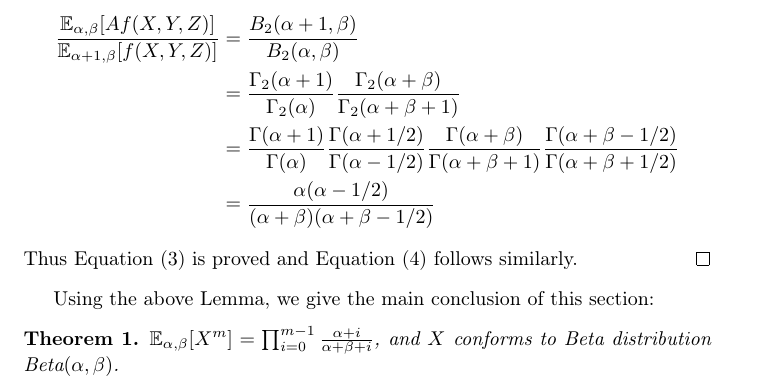
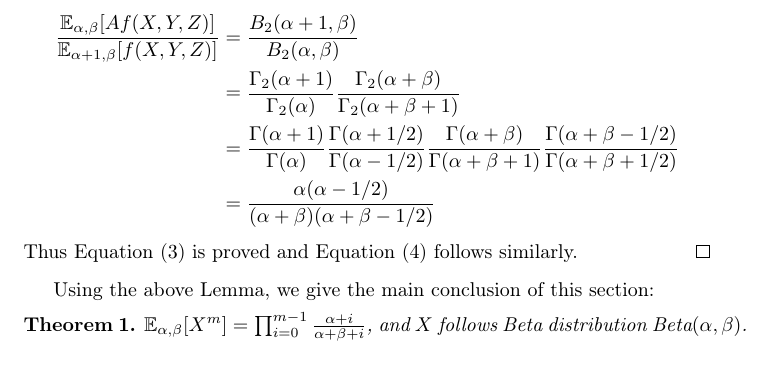
Before and after one commit to zhaofeng-shu33/moments_of_multivariant_beta, a LaTeX paper (main.tex): part of page 2 of 5, cut so that both start at the same text. Compiled offline with pdfLaTeX.

Commit message:
use follow

```diff
--- a/main.tex
+++ b/main.tex
@@ -130,7 +130,7 @@ Using the above Lemma, we give the main conclusion of this section:
 \begin{theorem}\label{thm:Xm}
 	$\E_{\alpha, \beta}[X^m] =
 	\prod_{i=0}^{m-1}\frac{\alpha+i}{\alpha+\beta+i}$, and $X$
-	conforms to Beta distribution $\Beta(\alpha, \beta)$.
+	follows Beta distribution $\Beta(\alpha, \beta)$.
 \end{theorem}
 \begin{proof}
 	Since the position of $X$ and $Y$ is symmetric,
```
